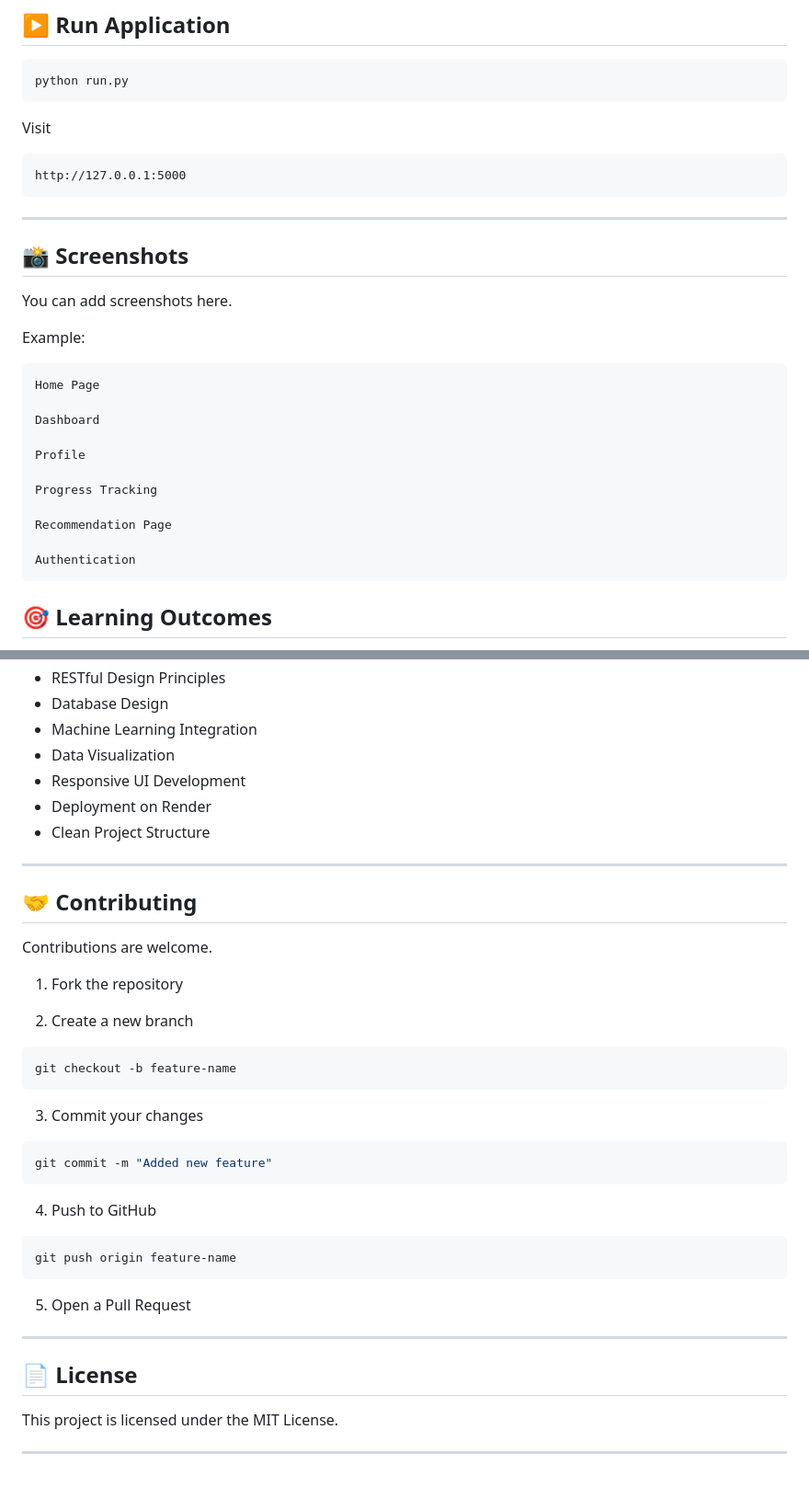
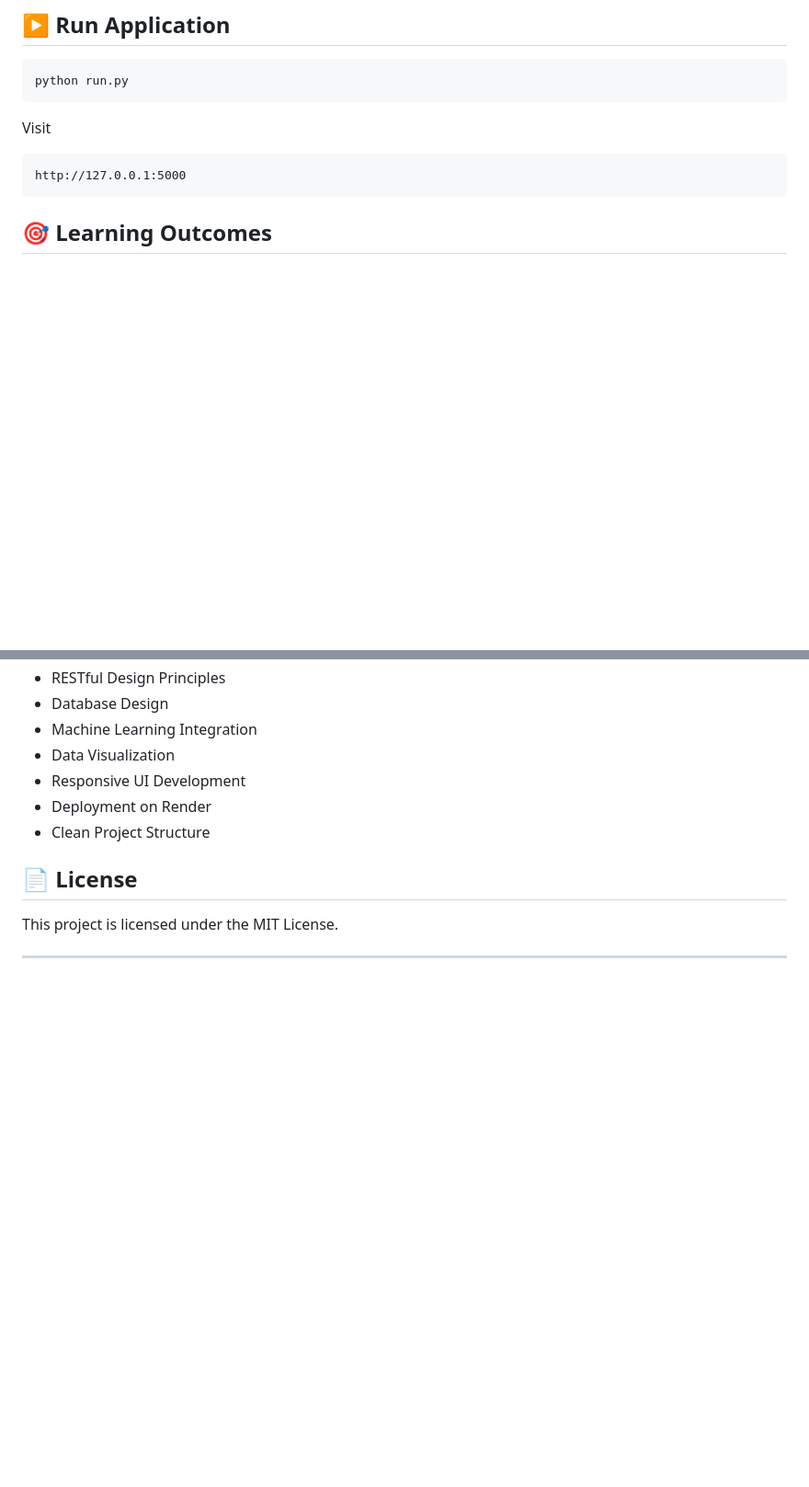
Before and after one commit to avishkarkedar11/AI-Fitness-Diet-Recommendation-System, a Markdown page: README.md, 2 parts joined by grey strips. Shown at 92% size. GitHub-like rendering; blank space fills up the shorter version.

Commit message:
modify a README.md

````diff
--- a/README.md
+++ b/README.md
@@ -206,28 +206,6 @@ Visit
 http://127.0.0.1:5000
 ```
 
----
-
-## 📸 Screenshots
-
-You can add screenshots here.
-
-Example:
-
-```
-Home Page
-
-Dashboard
-
-Profile
-
-Progress Tracking
-
-Recommendation Page
-
-Authentication
-```
-
 
 ## 🎯 Learning Outcomes
 
@@ -244,35 +222,7 @@ This project demonstrates:
 - Deployment on Render
 - Clean Project Structure
 
----
 
-## 🤝 Contributing
-
-Contributions are welcome.
-
-1. Fork the repository
-
-2. Create a new branch
-
-```bash
-git checkout -b feature-name
-```
-
-3. Commit your changes
-
-```bash
-git commit -m "Added new feature"
-```
-
-4. Push to GitHub
-
-```bash
-git push origin feature-name
-```
-
-5. Open a Pull Request
-
----
 
 ## 📄 License
 
````
